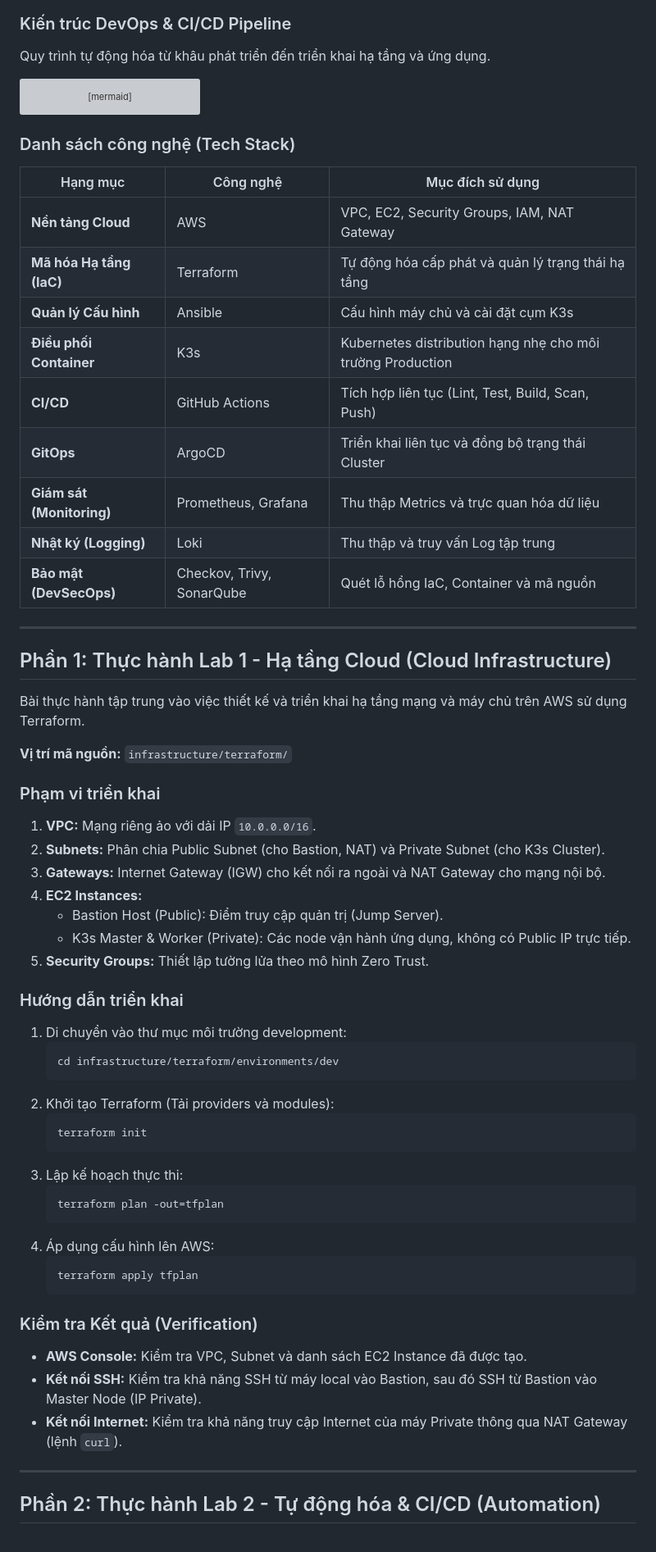
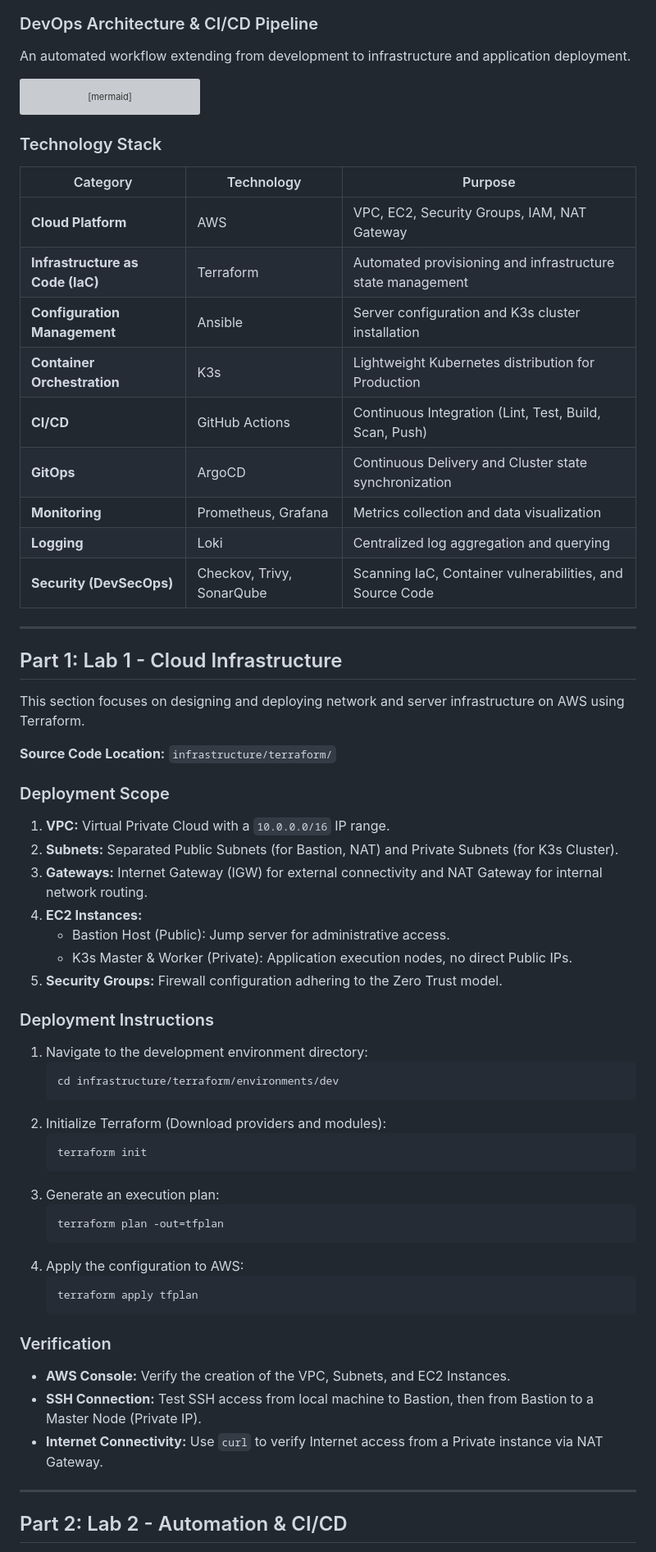
Before and after one commit to votrung654/EShelf, a Markdown page: README.md, the part around one of its changes. Shown at 82% size. GitHub-like rendering; grey boxes are pictures that could not be loaded.

````diff
--- a/README.md
+++ b/README.md
@@ -34,8 +34,8 @@ graph TD
     Book --> Redis[("Redis Cache")]
 ```
 
-### Kiến trúc DevOps & CI/CD Pipeline
-Quy trình tự động hóa từ khâu phát triển đến triển khai hạ tầng và ứng dụng.
+### DevOps Architecture & CI/CD Pipeline
+An automated workflow extending from development to infrastructure and application deployment.
 
 ```mermaid
 graph LR
@@ -65,61 +65,61 @@ graph LR
     end
 ```
 
-### Danh sách công nghệ (Tech Stack)
+### Technology Stack
 
-| Hạng mục | Công nghệ | Mục đích sử dụng |
+| Category | Technology | Purpose |
 |----------|-----------|------------------|
-| **Nền tảng Cloud** | AWS | VPC, EC2, Security Groups, IAM, NAT Gateway |
-| **Mã hóa Hạ tầng (IaC)** | Terraform | Tự động hóa cấp phát và quản lý trạng thái hạ tầng |
-| **Quản lý Cấu hình** | Ansible | Cấu hình máy chủ và cài đặt cụm K3s |
-| **Điều phối Container** | K3s | Kubernetes distribution hạng nhẹ cho môi trường Production |
-| **CI/CD** | GitHub Actions | Tích hợp liên tục (Lint, Test, Build, Scan, Push) |
-| **GitOps** | ArgoCD | Triển khai liên tục và đồng bộ trạng thái Cluster |
-| **Giám sát (Monitoring)** | Prometheus, Grafana | Thu thập Metrics và trực quan hóa dữ liệu |
-| **Nhật ký (Logging)** | Loki | Thu thập và truy vấn Log tập trung |
-| **Bảo mật (DevSecOps)** | Checkov, Trivy, SonarQube | Quét lỗ hổng IaC, Container và mã nguồn |
+| **Cloud Platform** | AWS | VPC, EC2, Security Groups, IAM, NAT Gateway |
+| **Infrastructure as Code (IaC)** | Terraform | Automated provisioning and infrastructure state management |
+| **Configuration Management** | Ansible | Server configuration and K3s cluster installation |
+| **Container Orchestration** | K3s | Lightweight Kubernetes distribution for Production |
+| **CI/CD** | GitHub Actions | Continuous Integration (Lint, Test, Build, Scan, Push) |
+| **GitOps** | ArgoCD | Continuous Delivery and Cluster state synchronization |
+| **Monitoring** | Prometheus, Grafana | Metrics collection and data visualization |
+| **Logging** | Loki | Centralized log aggregation and querying |
+| **Security (DevSecOps)** | Checkov, Trivy, SonarQube | Scanning IaC, Container vulnerabilities, and Source Code |
 
 ---
 
-## Phần 1: Thực hành Lab 1 - Hạ tầng Cloud (Cloud Infrastructure)
+## Part 1: Lab 1 - Cloud Infrastructure
 
-Bài thực hành tập trung vào việc thiết kế và triển khai hạ tầng mạng và máy chủ trên AWS sử dụng Terraform.
+This section focuses on designing and deploying network and server infrastructure on AWS using Terraform.
 
-**Vị trí mã nguồn:** `infrastructure/terraform/`
+**Source Code Location:** `infrastructure/terraform/`
 
-### Phạm vi triển khai
-1.  **VPC:** Mạng riêng ảo với dải IP `10.0.0.0/16`.
-2.  **Subnets:** Phân chia Public Subnet (cho Bastion, NAT) và Private Subnet (cho K3s Cluster).
-3.  **Gateways:** Internet Gateway (IGW) cho kết nối ra ngoài và NAT Gateway cho mạng nội bộ.
+### Deployment Scope
+1.  **VPC:** Virtual Private Cloud with a `10.0.0.0/16` IP range.
+2.  **Subnets:** Separated Public Subnets (for Bastion, NAT) and Private Subnets (for K3s Cluster).
+3.  **Gateways:** Internet Gateway (IGW) for external connectivity and NAT Gateway for internal network routing.
 4.  **EC2 Instances:**
-    *   Bastion Host (Public): Điểm truy cập quản trị (Jump Server).
-    *   K3s Master & Worker (Private): Các node vận hành ứng dụng, không có Public IP trực tiếp.
-5.  **Security Groups:** Thiết lập tường lửa theo mô hình Zero Trust.
+    *   Bastion Host (Public): Jump server for administrative access.
+    *   K3s Master & Worker (Private): Application execution nodes, no direct Public IPs.
+5.  **Security Groups:** Firewall configuration adhering to the Zero Trust model.
 
-### Hướng dẫn triển khai
-1.  Di chuyển vào thư mục môi trường development:
+### Deployment Instructions
+1.  Navigate to the development environment directory:
     ```bash
     cd infrastructure/terraform/environments/dev
     ```
-2.  Khởi tạo Terraform (Tải providers và modules):
+2.  Initialize Terraform (Download providers and modules):
     ```bash
     terraform init
     ```
-3.  Lập kế hoạch thực thi:
+3.  Generate an execution plan:
     ```bash
     terraform plan -out=tfplan
     ```
-4.  Áp dụng cấu hình lên AWS:
+4.  Apply the configuration to AWS:
     ```bash
     terraform apply tfplan
     ```
 
-### Kiểm tra Kết quả (Verification)
-*   **AWS Console:** Kiểm tra VPC, Subnet và danh sách EC2 Instance đã được tạo.
-*   **Kết nối SSH:** Kiểm tra khả năng SSH từ máy local vào Bastion, sau đó SSH từ Bastion vào Master Node (IP Private).
-*   **Kết nối Internet:** Kiểm tra khả năng truy cập Internet của máy Private thông qua NAT Gateway (lệnh `curl`).
+### Verification
+*   **AWS Console:** Verify the creation of the VPC, Subnets, and EC2 Instances.
+*   **SSH Connection:** Test SSH access from local machine to Bastion, then from Bastion to a Master Node (Private IP).
+*   **Internet Connectivity:** Use `curl` to verify Internet access from a Private instance via NAT Gateway.
 
 ---
 
-## Phần 2: Thực hành Lab 2 - Tự động hóa & CI/CD (Automation)
+## Part 2: Lab 2 - Automation & CI/CD
 
````
Also changed, not shown: other parts of README.md (+62 -62 lines).
